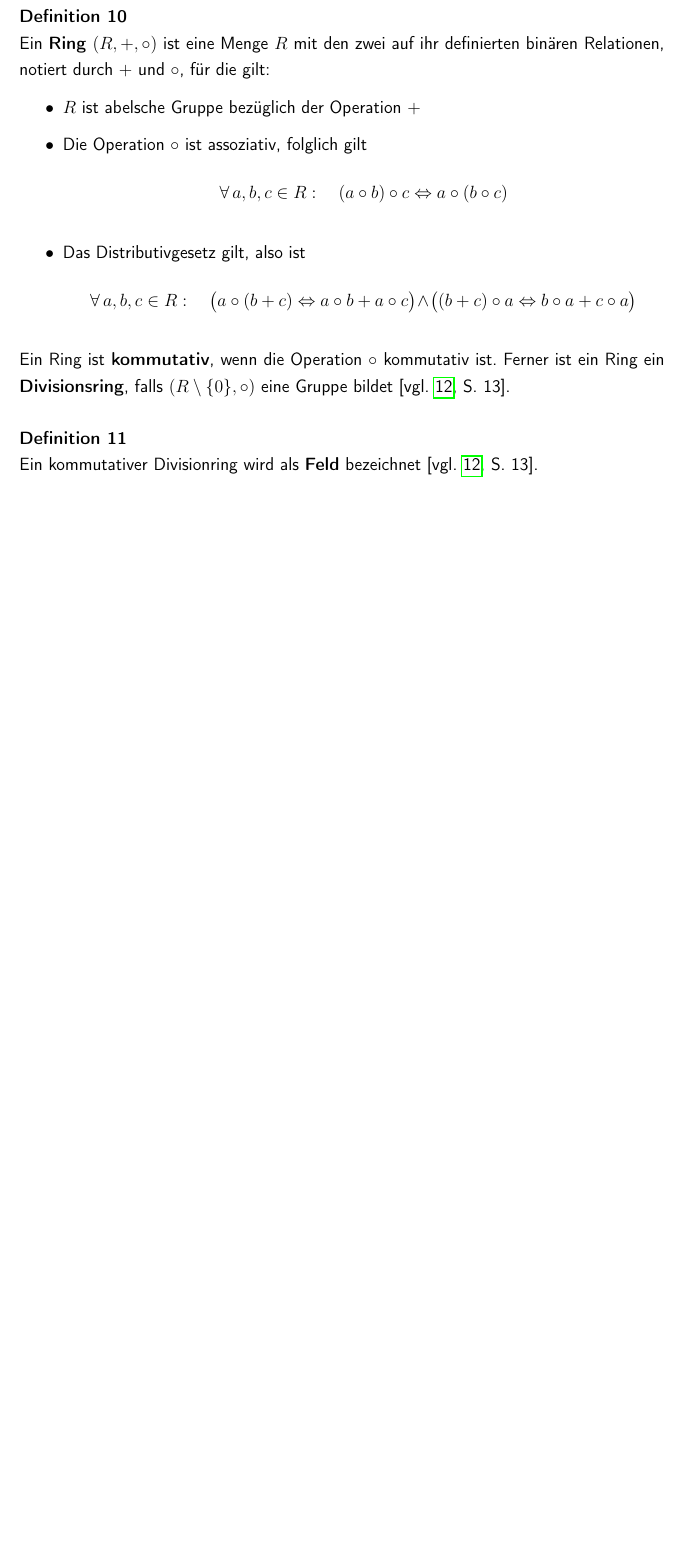
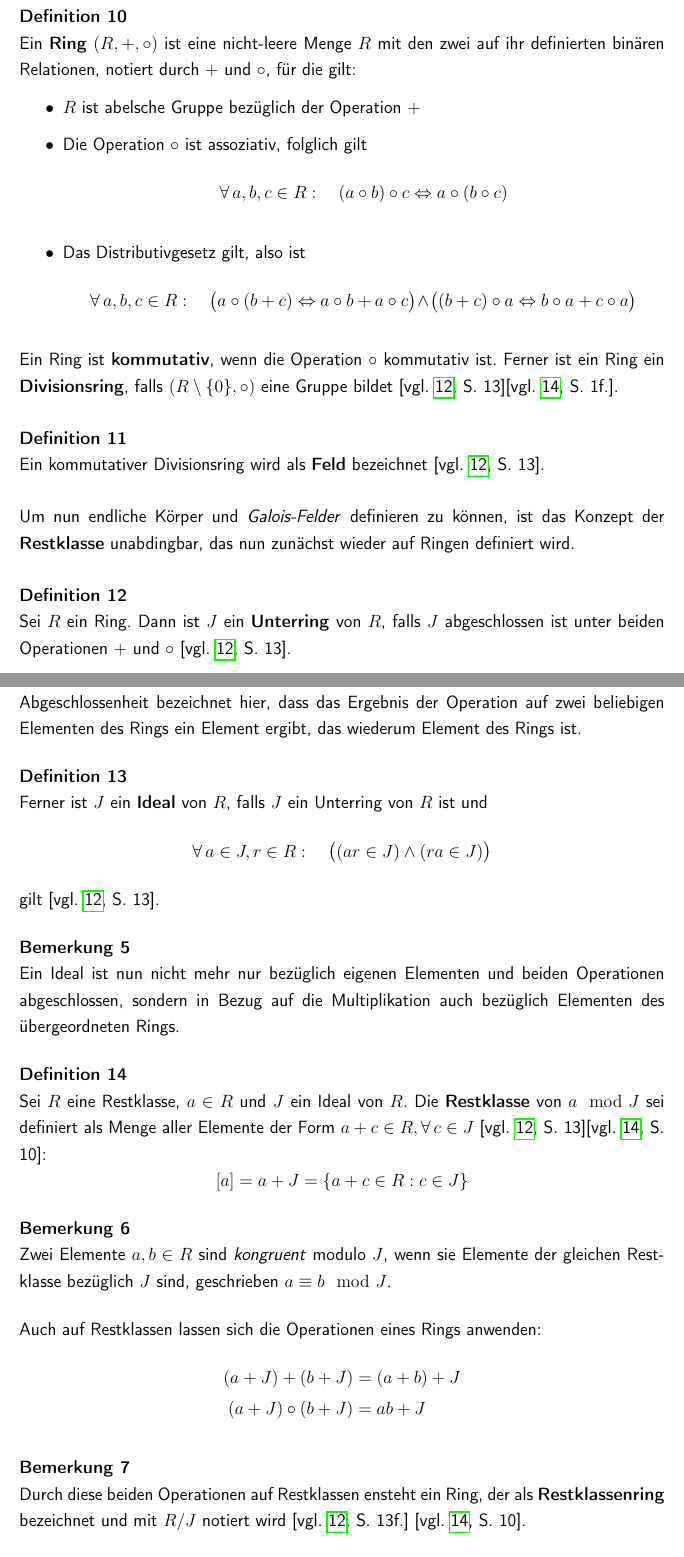
Before and after one commit to romanwtk/Studienarbeit, a LaTeX document (master.tex, which reads chapter1.tex): part of page 17 of 19 before the commit and two parts of pages 17 and 18 of 21 after it, the two joined at a grey line, cut so that both start at the same text, the shorter picture padded with empty space. Compiled offline with pdfLaTeX.

Commit message:
algebraic stuff added

```diff
--- a/chapter1.tex
+++ b/chapter1.tex
@@ -195,7 +195,7 @@ Für zwei Elemente $u, v \in G$ einer Gruppe $G$ soll mindestens ein $x \in G$ g
 \\\\Abhängig davon, ob eine Gruppe abelsch ist oder nicht, lassen sich unterschiedliche Such- oder Entscheidungsprobleme zur Konstruktion kryptographischer Verfahren verwenden, die in \parencite{Myasnikov08} dargestellt, aber in dieser Arbeit nicht weiter behandelt werden.
 \subsection{Felder}
 \begin{definition}
-Ein \textbf{Ring} $(R, +, \circ)$ ist eine Menge $R$ mit den zwei auf ihr definierten binären Relationen, notiert durch $+$ und $\circ$, für die gilt:
+Ein \textbf{Ring} $(R, +, \circ)$ ist eine nicht-leere Menge $R$ mit den zwei auf ihr definierten binären Relationen, notiert durch $+$ und $\circ$, für die gilt:
 \begin{itemize}
 \item $R$ ist abelsche Gruppe bezüglich der Operation $+$
 \item Die Operation $\circ$ ist assoziativ, folglich gilt
@@ -203,8 +203,39 @@ Ein \textbf{Ring} $(R, +, \circ)$ ist eine Menge $R$ mit den zwei auf ihr defini
 \item Das Distributivgesetz gilt, also ist
 \[\forall \, a, b, c \in R: \quad \big( a \circ (b + c) \Leftrightarrow a \circ b + a \circ c \big) \! \land \! \big( (b + c) \circ a \Leftrightarrow b \circ a + c \circ a \big)\]
 \end{itemize}
-Ein Ring ist \textbf{kommutativ}, wenn die Operation $\circ$ kommutativ ist. Ferner ist ein Ring ein \textbf{Divisionsring}, falls $(R \setminus \lbrace 0 \rbrace , \circ )$ eine Gruppe bildet \parencite[vgl. ][S. 13]{Niederreiter97}.
+Ein Ring ist \textbf{kommutativ}, wenn die Operation $\circ$ kommutativ ist. Ferner ist ein Ring ein \textbf{Divisionsring}, falls $(R \setminus \lbrace 0 \rbrace , \circ )$ eine Gruppe bildet \parencite[vgl. ][S. 13]{Niederreiter97}\parencite[vgl. ][S. 1f.]{Howie06}.
 \end{definition}
 \begin{definition}
-Ein kommutativer Divisionring wird als \textbf{Feld} bezeichnet \parencite[vgl. ][S. 13]{Niederreiter97}.
+Ein kommutativer Divisionsring wird als \textbf{Feld} bezeichnet \parencite[vgl. ][S. 13]{Niederreiter97}.
 \end{definition}
+Um nun endliche Körper und \textit{Galois-Felder} definieren zu können, ist das Konzept der \textbf{Restklasse} unabdingbar, das nun zunächst wieder auf Ringen definiert wird.
+\begin{definition}
+Sei $R$ ein Ring. Dann ist $J$ ein \textbf{Unterring} von $R$, falls $J$ abgeschlossen ist unter beiden Operationen $+ \text{ und } \circ$ \parencite[vgl. ][S. 13]{Niederreiter97}.
+\end{definition}
+\begin{note}
+Abgeschlossenheit bezeichnet hier, dass das Ergebnis der Operation auf zwei beliebigen Elementen des Rings ein Element ergibt, das wiederum Element des Rings ist.
+\end{note}
+\begin{definition}
+Ferner ist $J$ ein \textbf{Ideal} von $R$, falls $J$ ein Unterring von $R$ ist und
+\[\forall \, a \in J, r \in R: \quad \big( (ar \in J) \land (ra \in J) \big)\] gilt \parencite[vgl. ][S. 13]{Niederreiter97}.
+\end{definition}
+\begin{note}
+Ein Ideal ist nun nicht mehr nur bezüglich eigenen Elementen und beiden Operationen abgeschlossen, sondern in Bezug auf die Multiplikation auch bezüglich Elementen des übergeordneten Rings.
+\end{note}
+\begin{definition}
+Sei $R$ eine Restklasse, $a \in R$ und $J$ ein Ideal von $R$. Die \textbf{Restklasse} von $a \mod J$ sei definiert als Menge aller Elemente der Form $a + c \in R, \forall \, c \in J$ \parencite[vgl. ][S. 13]{Niederreiter97}\parencite[vgl. ][S. 10]{Howie06}:
+\[[a] = a + J = \lbrace a + c \in R : c \in J \rbrace\]
+\end{definition}
+\begin{note}
+Zwei Elemente $a, b \in R$ sind \textit{kongruent} modulo $J$, wenn sie Elemente der gleichen Restklasse bezüglich $J$ sind, geschrieben $a \equiv b \mod J$.
+\end{note}
+Auch auf Restklassen lassen sich die Operationen eines Rings anwenden:
+\begin{align*}
+(a + J) + (b + J) &= (a + b) + J \\
+(a + J) \circ (b + J) &= ab + J
+\end{align*}
+\begin{note}
+Durch diese beiden Operationen auf Restklassen ensteht ein Ring, der als \textbf{Restklassenring} bezeichnet und mit $R / J$  notiert wird \parencite[vgl. ][S. 13f.]{Niederreiter97} \parencite[vgl. ][S. 10]{Howie06}.
+\end{note}
+\begin{example}
+Ein klassisches Beispiel für einen auf diese Weise entstandenen Restklassenring ist \item $\mathbb{Z} / (p), p \in \mathbb{P}$, wobei $\mathbb{P}$ die Menge aller Primzahlen bezeichnet. Hier ist $(p)$ ein prinzipales Ideal, das durch $p$ generiert wird. Dieser Ring ist ein Feld, wie in \parencite{Niederreiter97} bewiesen wird und aufgrund der endlichen Anzahl an Elementen \textit{finit}. Die Elemente sind beschrieben durch
```
Also changed, not shown: bibliography.bib (+12 -0 lines), master.pdf, chapter1.tex (9 more changed lines).
